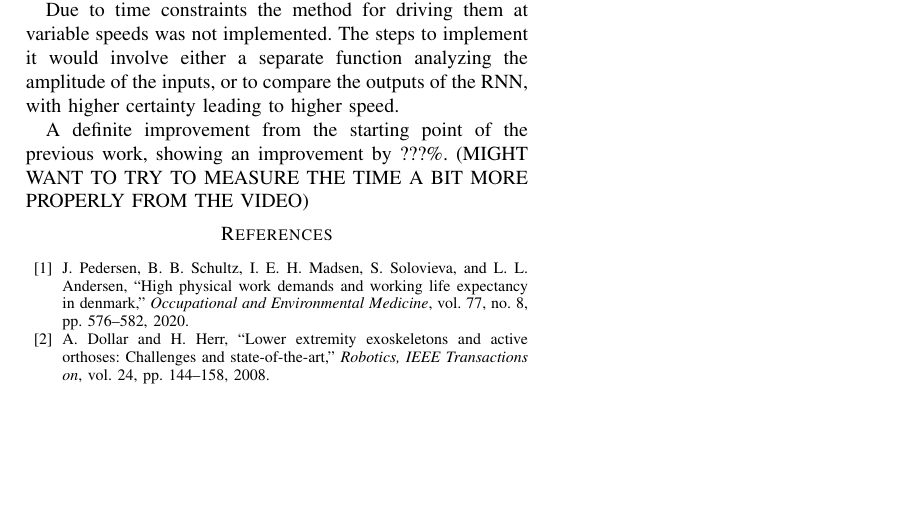
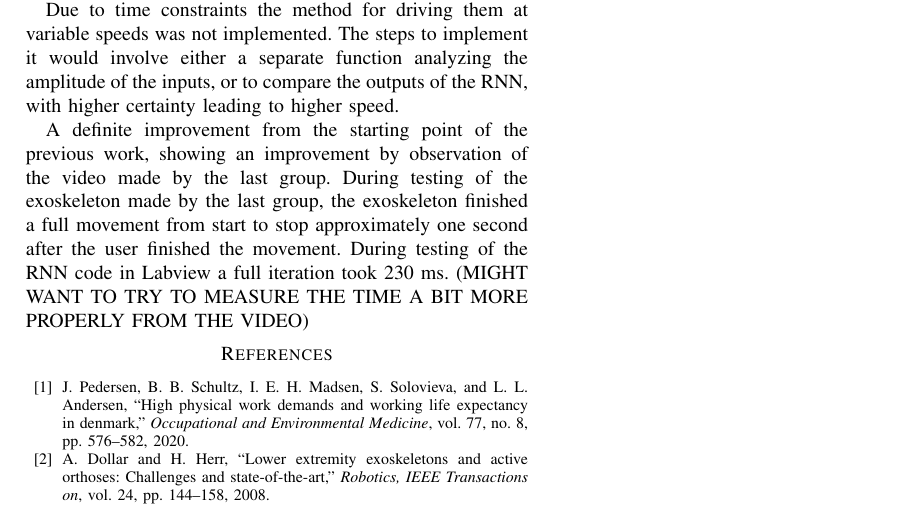
Before and after one commit to DanRyten/EXO1, a LaTeX paper (LaTeX/main.tex, which reads LaTeX/sections/conclusion.tex): part of page 5 of 5, cut so that both start at the same text, the shorter picture padded with empty space. Compiled offline with pdfLaTeX.

Commit message:
Time checking in conclustion

```diff
--- a/LaTeX/sections/conclusion.tex
+++ b/LaTeX/sections/conclusion.tex
@@ -13,5 +13,6 @@ would involve either a separate function analyzing the amplitude of the inputs,
 with higher certainty leading to higher speed.
 
 
-A definite improvement from the starting point of the previous work, showing an improvement by ???\%. (MIGHT WANT TO TRY TO MEASURE THE TIME A BIT MORE
+A definite improvement from the starting point of the previous work, showing an improvement by observation of the video made by the last group. During testing of the exoskeleton made by the last group,
+ the exoskeleton finished a full movement from start to stop approximately one second after the user finished the movement. During testing of the RNN code in Labview a full iteration took 230 ms. (MIGHT WANT TO TRY TO MEASURE THE TIME A BIT MORE
 PROPERLY FROM THE VIDEO)
```
